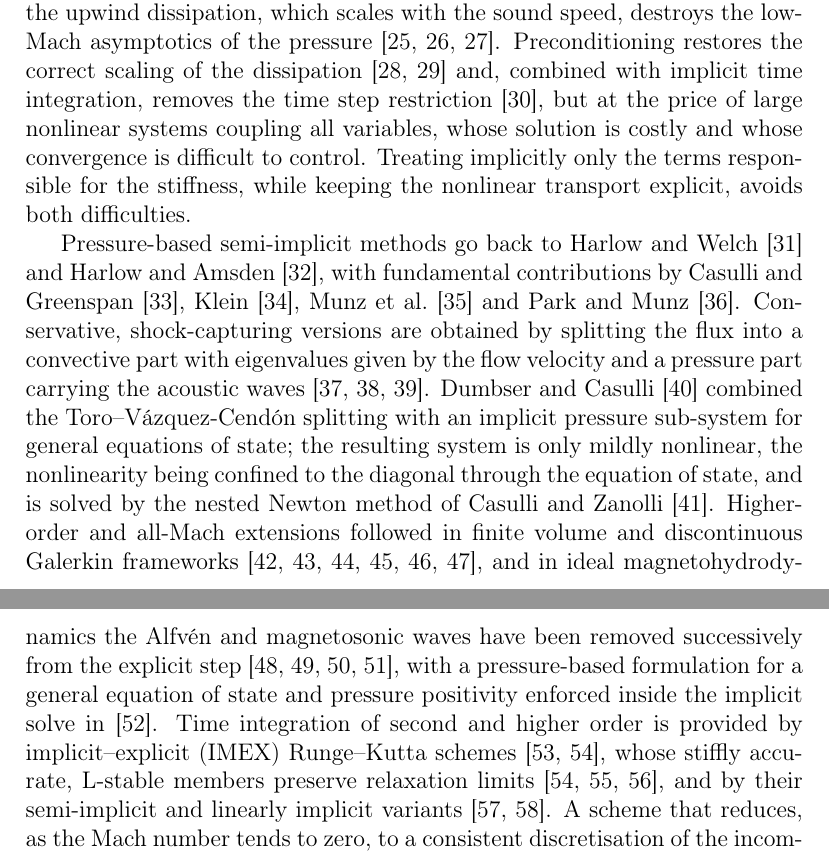
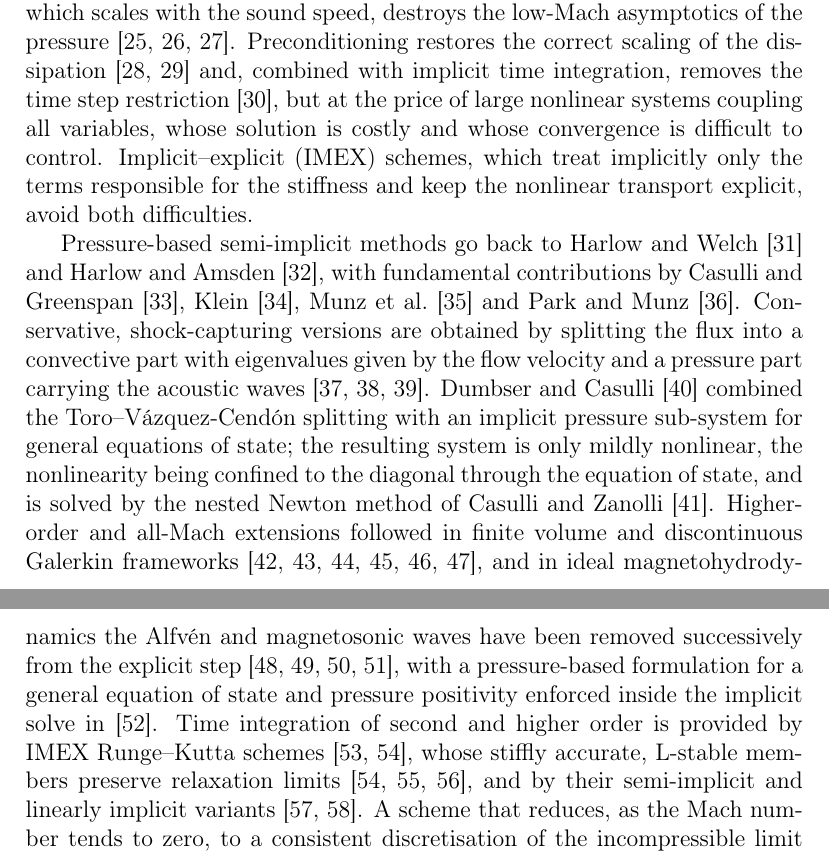
Before and after one commit to ZefengChen-Kairos/diffusionIMEX, a LaTeX paper (paper/main.tex, which reads paper/sections/01_introduction.tex): two parts of pages 3 and 4 of 48, joined at a grey line, cut so that both start at the same text. Compiled offline with pdfLaTeX.

Commit message:
Introduction: bridge sentence names IMEX schemes
Co-Authored-By: Claude Opus 5.5 <noreply@anthropic.com>
Claude-Session: https://claude.ai/code/session_01S1n65tsz3avypBq5vvRFNT

```diff
--- a/paper/sections/01_introduction.tex
+++ b/paper/sections/01_introduction.tex
@@ -47,9 +47,9 @@ wave moving at more than a kilometre per second, and the upwind dissipation, whi
 destroys the low-Mach asymptotics of the pressure \cite{GuillardViozat1999,GuillardMurrone2004,Dellacherie2010}.
 Preconditioning restores the correct scaling of the dissipation \cite{Turkel1987,Pelanti2017} and, combined with
 implicit time integration, removes the time step restriction \cite{LeMartelot2013}, but at the price of large nonlinear
-systems coupling all variables, whose solution is costly and whose convergence is difficult to control. Treating
-implicitly only the terms responsible for the stiffness, while keeping the nonlinear transport explicit, avoids both
-difficulties.
+systems coupling all variables, whose solution is costly and whose convergence is difficult to control.
+Implicit--explicit (IMEX) schemes, which treat implicitly only the terms responsible for the stiffness and keep the
+nonlinear transport explicit, avoid both difficulties.
 
 Pressure-based semi-implicit methods go back to Harlow and Welch \cite{HarlowWelch1965} and Harlow and Amsden
 \cite{HarlowAmsden1971}, with fundamental contributions by Casulli and Greenspan \cite{CasulliGreenspan1984}, Klein
@@ -64,7 +64,7 @@ frameworks \cite{TavelliDumbser2017,Boscheri2020,BoscheriPareschi2021,BoscheriTa
 in ideal magnetohydrodynamics the Alfv\'en and magnetosonic waves have been removed successively from the explicit step
 \cite{Dumbser2019,Fambri2021,BoscheriThomann2024,Dematte2024}, with a pressure-based formulation for a general equation
 of state and pressure positivity enforced inside the implicit solve in \cite{Chen2026}. Time integration of second and
-higher order is provided by implicit--explicit (IMEX) Runge--Kutta schemes \cite{Ascher1997,PareschiRusso2005}, whose
+higher order is provided by IMEX Runge--Kutta schemes \cite{Ascher1997,PareschiRusso2005}, whose
 stiffly accurate, L-stable members preserve relaxation limits
 \cite{PareschiRusso2005,BoscarinoRusso2009,BoscarinoPareschiRusso2017}, and by their semi-implicit and linearly implicit
 variants \cite{BoscarinoFilbetRusso2016,Avgerinos2019}. A scheme that reduces, as the Mach number tends to zero, to a
```
